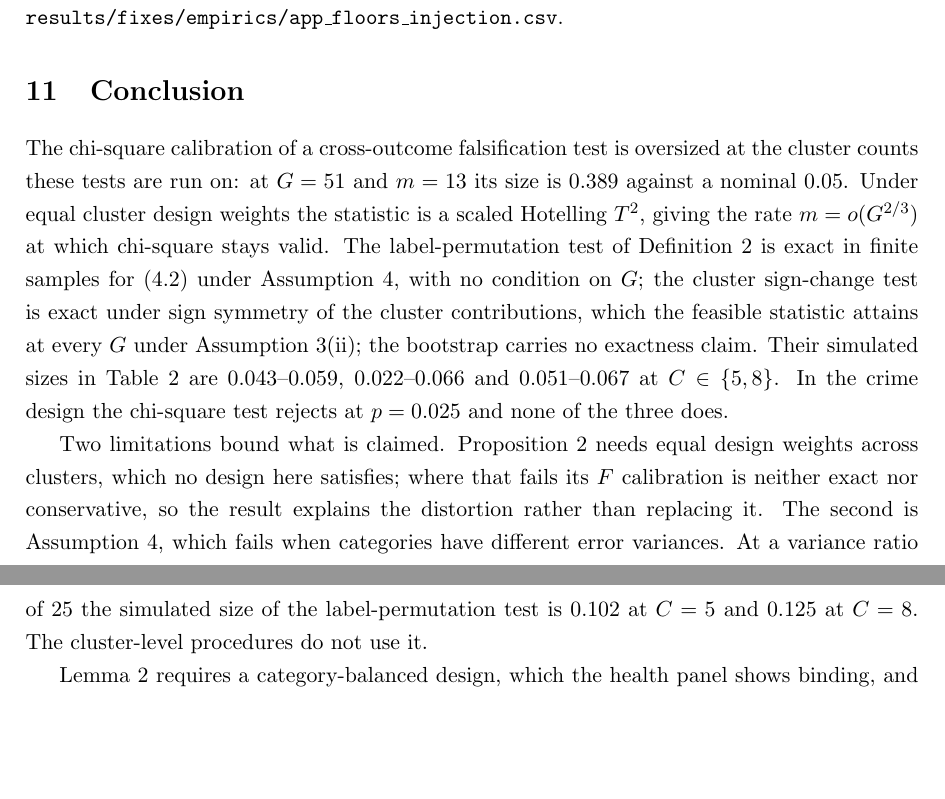
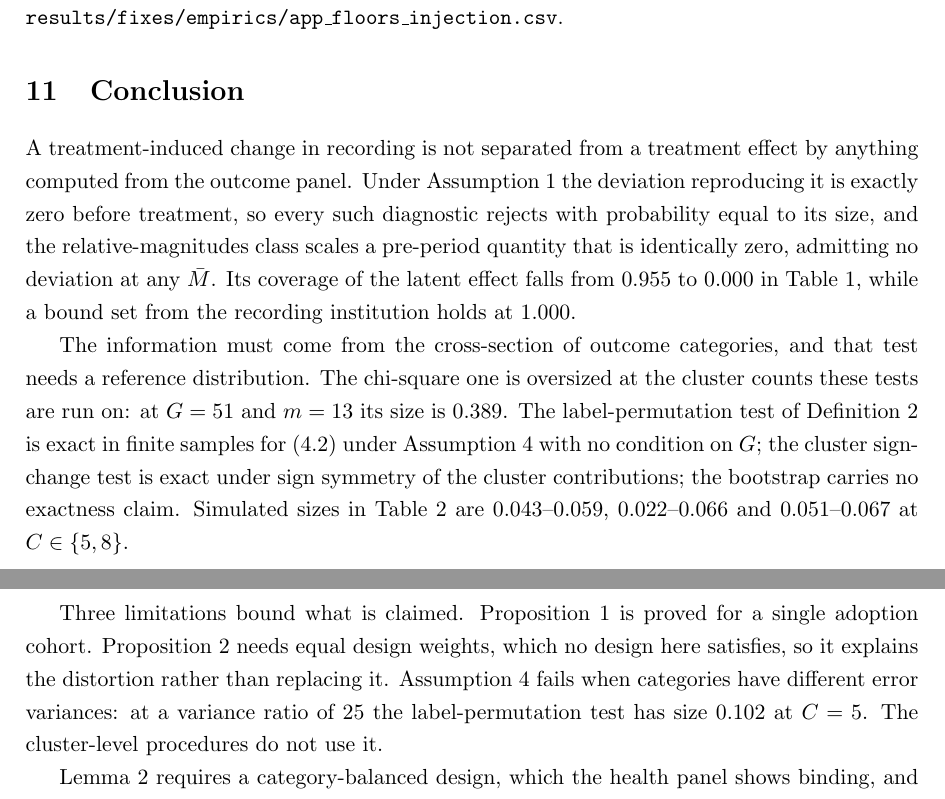
Before and after one commit to opxie1/what-pre-trends-cannot-see, a LaTeX paper (paper/main.tex): two parts of pages 33 and 35 of 43 before the commit and two parts of pages 33 and 35 of 44 after it, joined at a grey line, cut so that both start at the same text, the shorter picture padded with empty space. Compiled offline with pdfLaTeX.

Commit message:
Rewrite the conclusion around both contributions
The conclusion still closed on the old paper. It made no mention of the
recording response, of Section 3, or of coverage, so a reader going from the
abstract to the conclusion met two different papers. It now opens on the
recording result and the collapse of the relative-magnitudes class, then gives
the calibration results as what supplies the missing information, then bounds
all of it with three limitations rather than two: the single-cohort scope of
Proposition 2 is now stated alongside the equal-design-weights requirement and
the category-exchangeability failure.

Date updated to 27 August.

Deliberate deviation: the conclusion is 326 words against a 250 cap. The cap was
set when the paper had one contribution. It now has two and three limitations,
and cutting to 250 would mean dropping a limitation.

```diff
--- a/paper/main.tex
+++ b/paper/main.tex
@@ -46,7 +46,7 @@ every output file cited here takes $61.2$ minutes in total
 (\texttt{results/theory/inference/summary.json}, field
 \texttt{runtime\_min\_total}).}}
 
-\date{August 22, 2026}
+\date{August 27, 2026}
 
 \begin{document}
 \maketitle
@@ -2023,26 +2023,31 @@ floors.
 
 \section{Conclusion}
 
-The chi-square calibration of a cross-outcome falsification test is oversized
-at the cluster counts these tests are run on: at $G = 51$ and $m = 13$ its size
-is $0.389$ against a nominal $0.05$. Under equal cluster design weights the
-statistic is a scaled Hotelling $T^2$, giving the rate $m = o(G^{2/3})$ at
-which chi-square stays valid. The label-permutation test of Definition \ref{def:perm} is exact in finite
-samples for \eqref{eq:null} under Assumption \ref{as:CE}, with no condition on
-$G$; the cluster sign-change test is exact under sign symmetry of the
-cluster contributions, which the feasible statistic attains at every $G$ under
-Assumption \ref{as:I}(ii); the bootstrap carries no exactness claim. Their
-simulated sizes in Table \ref{tab:size} are $0.043$--$0.059$, $0.022$--$0.066$
-and $0.051$--$0.067$ at $C \in \{5,8\}$. In the crime design the chi-square
-test rejects at $p = 0.025$ and none of the three does.
-
-Two limitations bound what is claimed. Proposition \ref{prop:anatomy} needs
-equal design weights across clusters, which no design here satisfies; where
-that fails its $F$ calibration is neither exact nor conservative, so the result
-explains the distortion rather than replacing it. The second is Assumption
-\ref{as:CE}, which fails when categories have different error variances. At a variance ratio of $25$ the simulated size of the
-label-permutation test is $0.102$ at $C = 5$ and $0.125$ at $C = 8$. The
-cluster-level procedures do not use it.
+A treatment-induced change in recording is not separated from a treatment
+effect by anything computed from the outcome panel. Under Assumption
+\ref{as:rec} the deviation reproducing it is exactly zero before treatment, so
+every such diagnostic rejects with probability equal to its size, and the
+relative-magnitudes class scales a pre-period quantity that is identically zero,
+admitting no deviation at any $\bar M$. Its coverage of the latent effect falls
+from $0.955$ to $0.000$ in Table \ref{tab:cov}, while a bound set from the
+recording institution holds at $1.000$.
+
+The information must come from the cross-section of outcome categories, and
+that test needs a reference distribution. The chi-square one is oversized at the
+cluster counts these tests are run on: at $G = 51$ and $m = 13$ its size is
+$0.389$. The label-permutation test of Definition \ref{def:perm} is exact in
+finite samples for \eqref{eq:null} under Assumption \ref{as:CE} with no
+condition on $G$; the cluster sign-change test is exact under sign symmetry of
+the cluster contributions; the bootstrap carries no exactness claim. Simulated
+sizes in Table \ref{tab:size} are $0.043$--$0.059$, $0.022$--$0.066$ and
+$0.051$--$0.067$ at $C \in \{5,8\}$.
+
+Three limitations bound what is claimed. Proposition \ref{prop:rm} is proved
+for a single adoption cohort. Proposition \ref{prop:anatomy} needs equal design
+weights, which no design here satisfies, so it explains the distortion rather
+than replacing it. Assumption \ref{as:CE} fails when categories have different
+error variances: at a variance ratio of $25$ the label-permutation test has size
+$0.102$ at $C = 5$. The cluster-level procedures do not use it.
 
 Lemma \ref{lem:sep} requires a category-balanced design, which the health panel
 shows binding, and what blocks Theorem \ref{thm:exact} there is Assumption
```
Also changed, not shown: paper/main.pdf.
